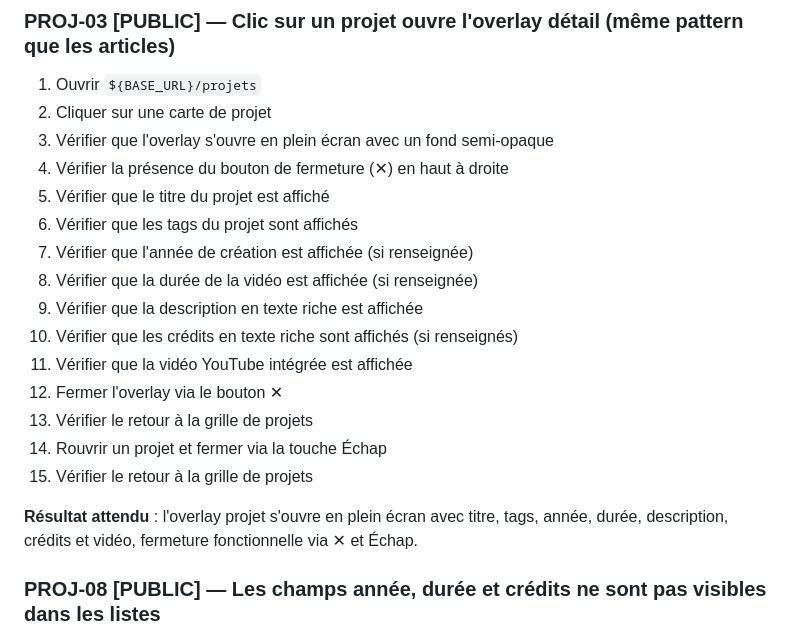
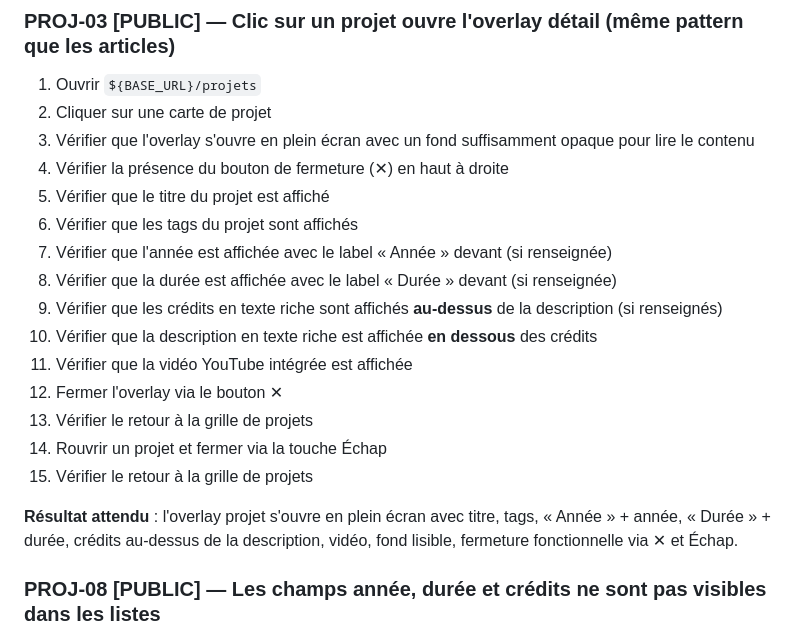
Before and after one commit to nicolasdeclerck/culturall-website, a Markdown page: docs/browser-test-checklist.md, the part around the change. GitHub-like rendering.

Commit message:
test: update browser test checklist for #89

```diff
--- a/docs/browser-test-checklist.md
+++ b/docs/browser-test-checklist.md
@@ -233,21 +233,21 @@ Types d'accès :
 ### PROJ-03 [PUBLIC] — Clic sur un projet ouvre l'overlay détail (même pattern que les articles)
 1. Ouvrir `${BASE_URL}/projets`
 2. Cliquer sur une carte de projet
-3. Vérifier que l'overlay s'ouvre en plein écran avec un fond semi-opaque
+3. Vérifier que l'overlay s'ouvre en plein écran avec un fond suffisamment opaque pour lire le contenu
 4. Vérifier la présence du bouton de fermeture (✕) en haut à droite
 5. Vérifier que le titre du projet est affiché
 6. Vérifier que les tags du projet sont affichés
-7. Vérifier que l'année de création est affichée (si renseignée)
-8. Vérifier que la durée de la vidéo est affichée (si renseignée)
-9. Vérifier que la description en texte riche est affichée
-10. Vérifier que les crédits en texte riche sont affichés (si renseignés)
+7. Vérifier que l'année est affichée avec le label « Année » devant (si renseignée)
+8. Vérifier que la durée est affichée avec le label « Durée » devant (si renseignée)
+9. Vérifier que les crédits en texte riche sont affichés **au-dessus** de la description (si renseignés)
+10. Vérifier que la description en texte riche est affichée **en dessous** des crédits
 11. Vérifier que la vidéo YouTube intégrée est affichée
 12. Fermer l'overlay via le bouton ✕
 13. Vérifier le retour à la grille de projets
 14. Rouvrir un projet et fermer via la touche Échap
 15. Vérifier le retour à la grille de projets
 
-**Résultat attendu** : l'overlay projet s'ouvre en plein écran avec titre, tags, année, durée, description, crédits et vidéo, fermeture fonctionnelle via ✕ et Échap.
+**Résultat attendu** : l'overlay projet s'ouvre en plein écran avec titre, tags, « Année » + année, « Durée » + durée, crédits au-dessus de la description, vidéo, fond lisible, fermeture fonctionnelle via ✕ et Échap.
 
 ### PROJ-08 [PUBLIC] — Les champs année, durée et crédits ne sont pas visibles dans les listes
 1. Ouvrir `${BASE_URL}/`
```
